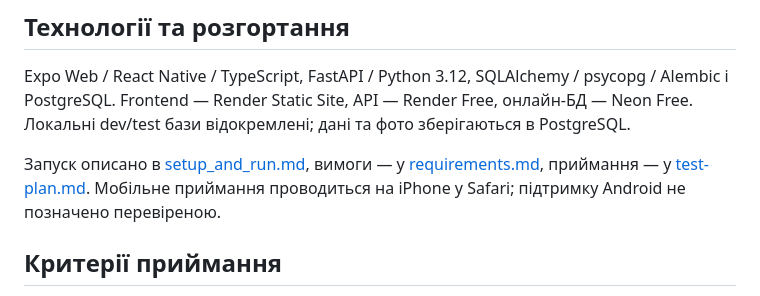
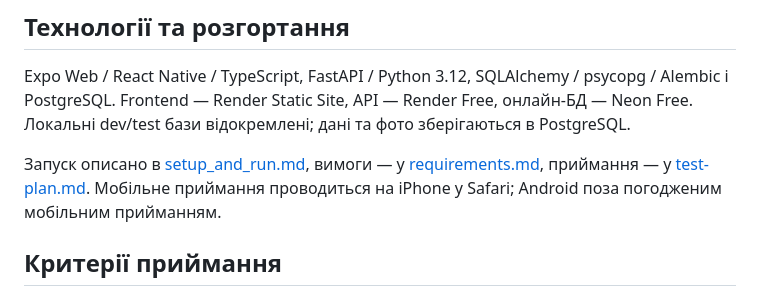
Before and after one commit to ukma-fin-ssdm-2026/Rehab, a Markdown page: Project-Description.md, the part around the change. Rendered like a GitHub page.

```diff
--- a/Project-Description.md
+++ b/Project-Description.md
@@ -17,7 +17,7 @@ Rehab допомагає вести календар тверезості, ба
 
 Expo Web / React Native / TypeScript, FastAPI / Python 3.12, SQLAlchemy / psycopg / Alembic і PostgreSQL. Frontend — Render Static Site, API — Render Free, онлайн-БД — Neon Free. Локальні dev/test бази відокремлені; дані та фото зберігаються в PostgreSQL.
 
-Запуск описано в [setup_and_run.md](setup_and_run.md), вимоги — у [requirements.md](docs/requirements/requirements.md), приймання — у [test-plan.md](docs/validation/test-plan.md). Мобільне приймання проводиться на iPhone у Safari; підтримку Android не позначено перевіреною.
+Запуск описано в [setup_and_run.md](setup_and_run.md), вимоги — у [requirements.md](docs/requirements/requirements.md), приймання — у [test-plan.md](docs/validation/test-plan.md). Мобільне приймання проводиться на iPhone у Safari; Android поза погодженим мобільним прийманням.
 
 ## Критерії приймання
 
```
Also changed, not shown: docs/deployment/render-neon.md (+2 -0 lines), docs/validation/test-plan.md (+24 -1 lines).
